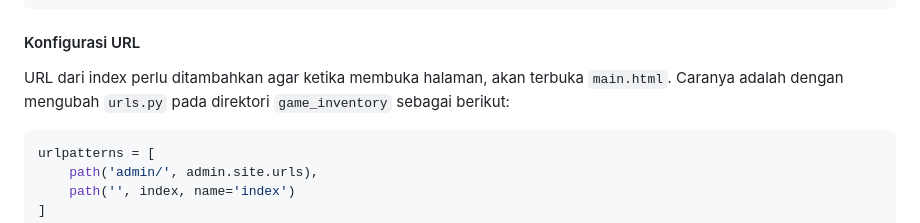
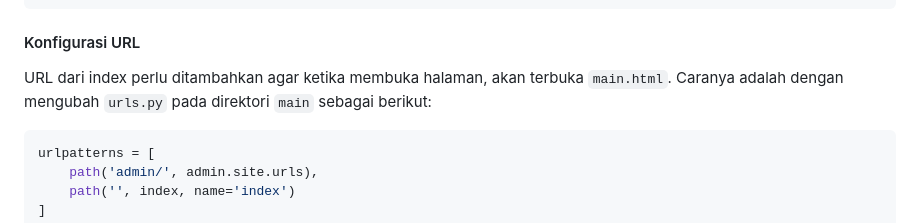
Before and after one commit to belatijagad/django-game-inventory, a Markdown page: README.md, the part around the change. Drawn GitHub-style.

````diff
--- a/README.md
+++ b/README.md
@@ -54,7 +54,7 @@ INSTALLED_APPS = [
 ```
 
 #### Konfigurasi URL
-URL dari index perlu ditambahkan agar ketika membuka halaman, akan terbuka `main.html`. Caranya adalah dengan mengubah `urls.py` pada direktori `game_inventory` sebagai berikut:
+URL dari index perlu ditambahkan agar ketika membuka halaman, akan terbuka `main.html`. Caranya adalah dengan mengubah `urls.py` pada direktori `main` sebagai berikut:
 ```py
 urlpatterns = [
     path('admin/', admin.site.urls),
````
